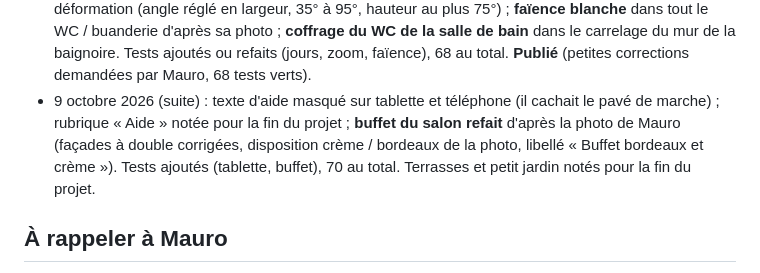
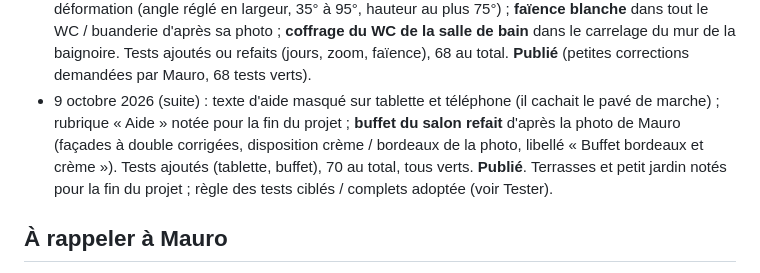
Before and after one commit to Maulink70/maison3D, a Markdown page: CLAUDE.md, the part around the change. Drawn GitHub-style.

Commit message:
Buffet du salon et texte d'aide sur tablette : 70 tests verts, publication
Co-Authored-By: Claude Opus 5.5 <noreply@anthropic.com>
Claude-Session: https://claude.ai/code/session_01YRwZSgxCtXVm6EKCbHAFP6

```diff
--- a/CLAUDE.md
+++ b/CLAUDE.md
@@ -295,7 +295,7 @@ Rendre la maquette conforme à la réalité pièce par pièce, d'après les phot
 - 9 octobre 2026 (suite) : retours de Mauro → bande bleue sous la porte de la douche de l'étage, vue de la mezzanine, retirée (le carrelage du seuil dépassait) ; boutons des portes séparés : « Ouvrir les portes » / « Fermer les portes » et « Portes auto : oui / non ». Tests ajoutés (seuil, bouton « Portes auto »), 66 au total. **Publié** après son « go ». Mauro précise que les petites modifications n'ont plus besoin de son « go » (voir Règles) et demande de vérifier tous les carrelages (sols et murs) de l'appartement.
 - 9 octobre 2026 (suite) : **audit des carrelages** (voir Technique du site) : deux défauts corrigés (sol de la salle de bain jusqu'au mur carrelé de la baignoire et de la douche, parquet sous l'armoire du dégagement à la place d'une face blanche), test ajouté, 67 au total. Publié sans attendre de « go » (petite correction, règle du 9 octobre). Question posée à Mauro : carreler les murs de la salle de bain et du WC du rez (peints dans la maquette) d'après ses photos ?
 - 9 octobre 2026 (suite) : retours de Mauro → **portes du rez** (salle de bain, WC, chambre) : battants à la taille du cadre (plus de vide en biais), contrôle des jours refait (rayons en biais) ; **zoom** sans déformation (angle réglé en largeur, 35° à 95°, hauteur au plus 75°) ; **faïence blanche** dans tout le WC / buanderie d'après sa photo ; **coffrage du WC de la salle de bain** dans le carrelage du mur de la baignoire. Tests ajoutés ou refaits (jours, zoom, faïence), 68 au total. **Publié** (petites corrections demandées par Mauro, 68 tests verts).
-- 9 octobre 2026 (suite) : texte d'aide masqué sur tablette et téléphone (il cachait le pavé de marche) ; rubrique « Aide » notée pour la fin du projet ; **buffet du salon refait** d'après la photo de Mauro (façades à double corrigées, disposition crème / bordeaux de la photo, libellé « Buffet bordeaux et crème »). Tests ajoutés (tablette, buffet), 70 au total. Terrasses et petit jardin notés pour la fin du projet.
+- 9 octobre 2026 (suite) : texte d'aide masqué sur tablette et téléphone (il cachait le pavé de marche) ; rubrique « Aide » notée pour la fin du projet ; **buffet du salon refait** d'après la photo de Mauro (façades à double corrigées, disposition crème / bordeaux de la photo, libellé « Buffet bordeaux et crème »). Tests ajoutés (tablette, buffet), 70 au total, tous verts. **Publié**. Terrasses et petit jardin notés pour la fin du projet ; règle des tests ciblés / complets adoptée (voir Tester).
 
 ## À rappeler à Mauro
 
```
